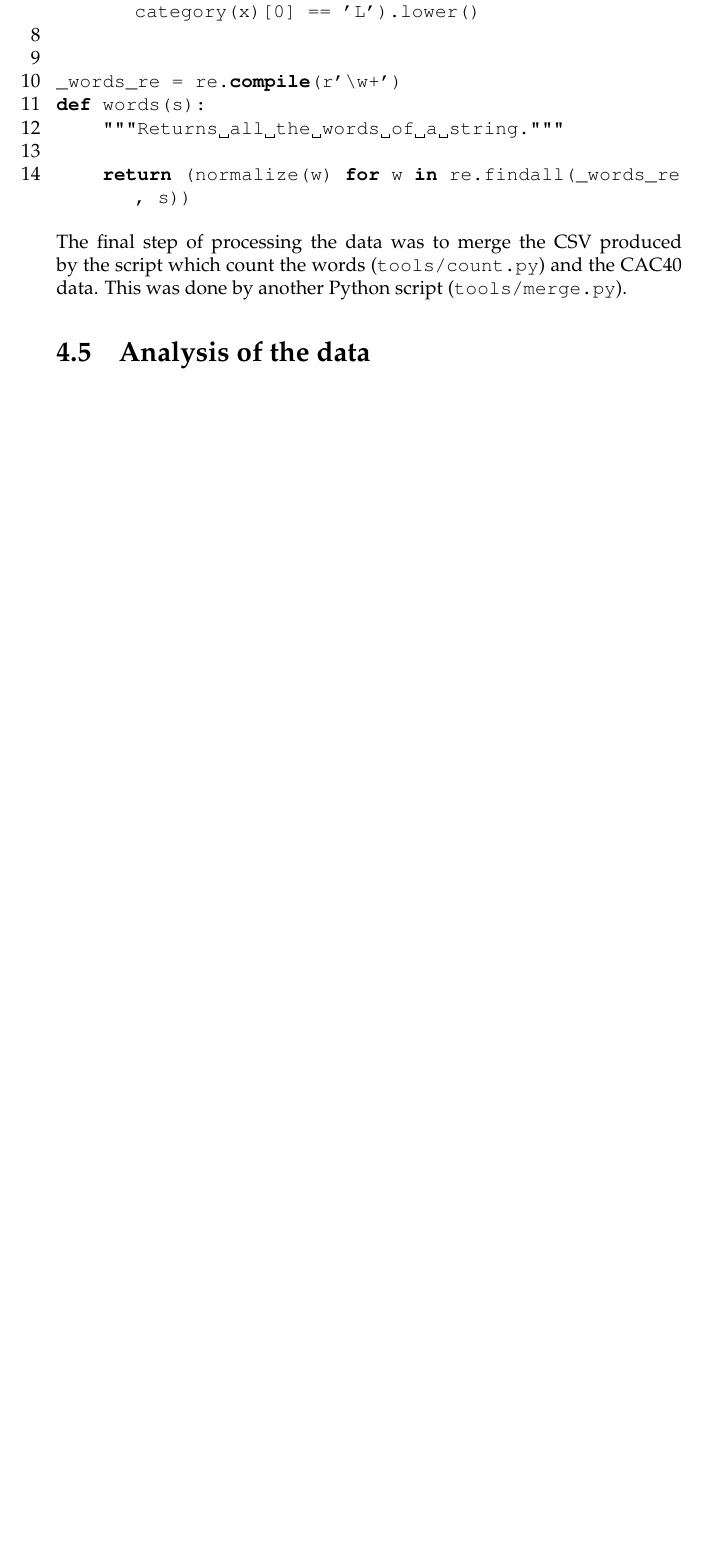
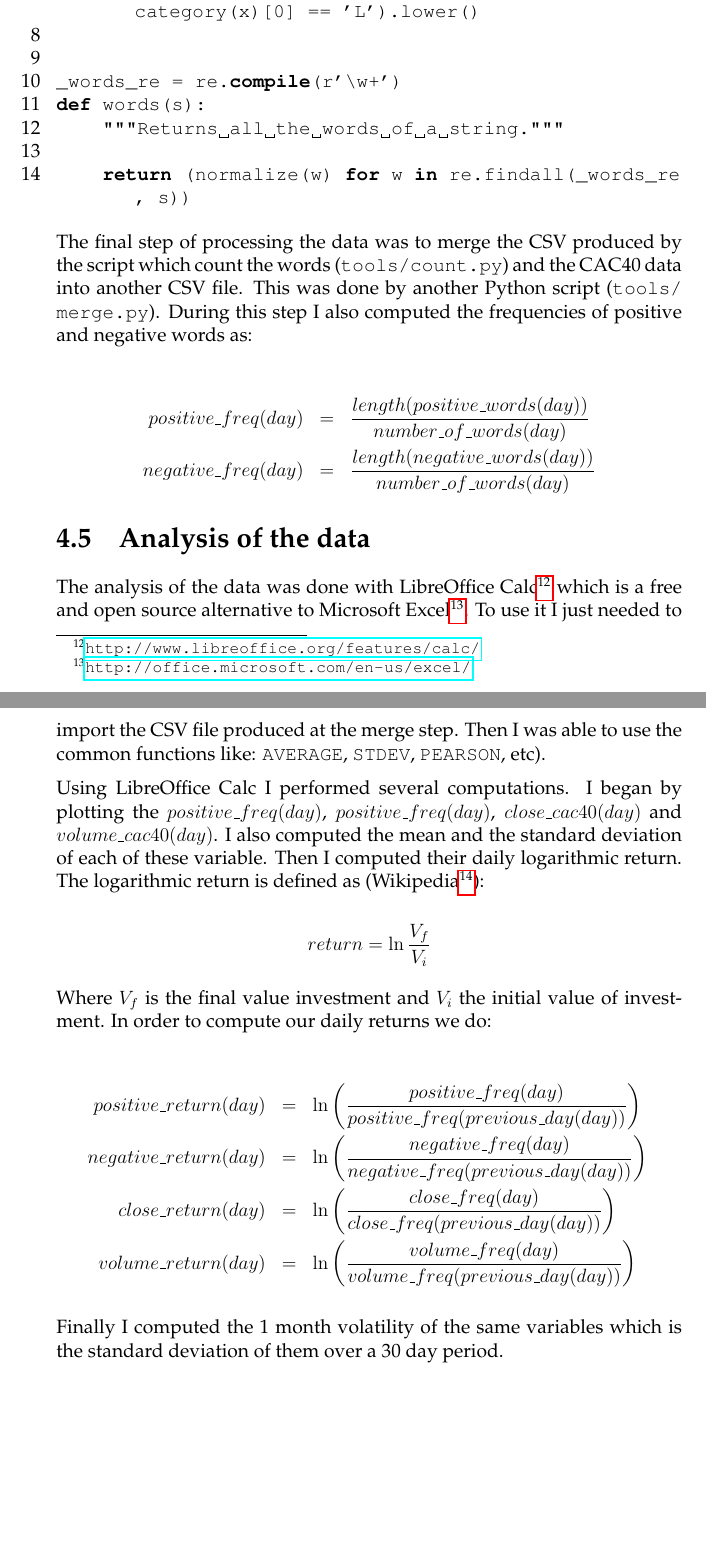
Before and after one commit to Alexis-D/sam, a LaTeX document (report/report.tex): part of page 11 of 13 before the commit and two parts of pages 11 and 12 of 14 after it, the two joined at a grey line, cut so that both start at the same text, the shorter picture padded with empty space. Compiled offline with pdfLaTeX.

Commit message:
defined return, positive/negative sentiment freq

```diff
--- a/report/report.tex
+++ b/report/report.tex
@@ -167,10 +167,31 @@ def words(s):
     return (normalize(w) for w in re.findall(_words_re, s))
     			\end{lstlisting}
 
-    		The final step of processing the data was to merge the CSV produced by the script which count the words (\lstinline!tools/count.py!) and the CAC40 data. This was done by another Python script (\lstinline!tools/merge.py!).
+    		The final step of processing the data was to merge the CSV produced by the script which count the words (\lstinline!tools/count.py!) and the CAC40 data into another CSV file. This was done by another Python script (\lstinline!tools/merge.py!). During this step I also computed the frequencies of positive and negative words as:
+
+			\begin{eqnarray*}
+				positive\_freq(day) &=& \frac{length(positive\_words(day))}{number\_of\_words(day)}\\
+				negative\_freq(day) &=& \frac{length(negative\_words(day))}{number\_of\_words(day)}
+			\end{eqnarray*}
 
 		\section{Analysis of the data}
-			% libreoffice calc
+
+			The analysis of the data was done with LibreOffice Calc\footnote{\url{http://www.libreoffice.org/features/calc/}} which is a free and open source alternative to Microsoft Excel\footnote{\url{http://office.microsoft.com/en-us/excel/}}. To use it I just needed to import the  CSV file produced at the merge step. Then I was able to use the common functions like: \lstinline!AVERAGE!, \lstinline!STDEV!, \lstinline!PEARSON!, etc).
+
+			Using LibreOffice Calc I performed several computations. I began by plotting the $positive\_freq(day)$, $positive\_freq(day)$, $close\_cac40(day)$ and $volume\_cac40(day)$. I also computed the mean and the standard deviation of each of these variable. Then I computed their daily logarithmic return. The logarithmic return is defined as  (Wikipedia\footnote{\url{http://en.wikipedia.org/wiki/Rate_of_return\#Logarithmic_or_continuously_compounded_return}}):
+
+			$$return = \ln\frac{V_f}{V_i}$$
+
+			Where $V_f$ is the final value investment and $V_i$ the initial value of investment. In order to compute our daily returns we do:
+
+			\begin{eqnarray*}
+				positive\_return(day) &=& \ln\left(\frac{positive\_freq(day)}{positive\_freq(previous\_day(day))}\right)\\
+				negative\_return(day) &=& \ln\left(\frac{negative\_freq(day)}{negative\_freq(previous\_day(day))}\right)\\
+				close\_return(day) &=& \ln\left(\frac{close\_freq(day)}{close\_freq(previous\_day(day))}\right)\\
+				volume\_return(day) &=& \ln\left(\frac{volume\_freq(day)}{volume\_freq(previous\_day(day))}\right)
+			\end{eqnarray*}
+
+			Finally I computed the 1 month volatility of the same variables which is the standard deviation of them over a 30 day period.
 
 	\chapter{Experiments and Evaluation}
 		\section{Graph analysis}
```
